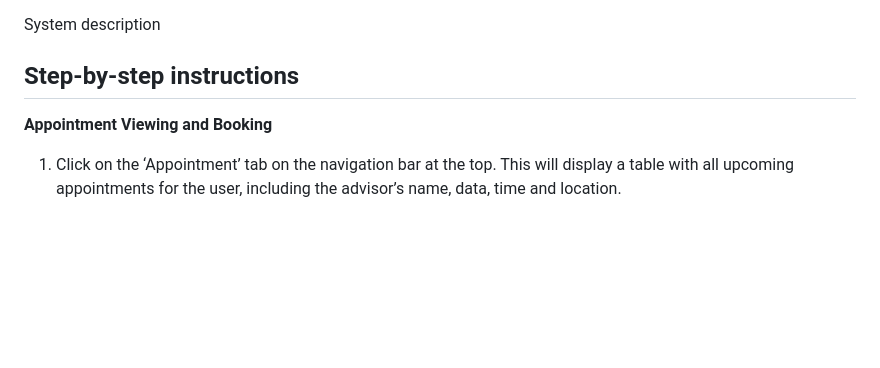
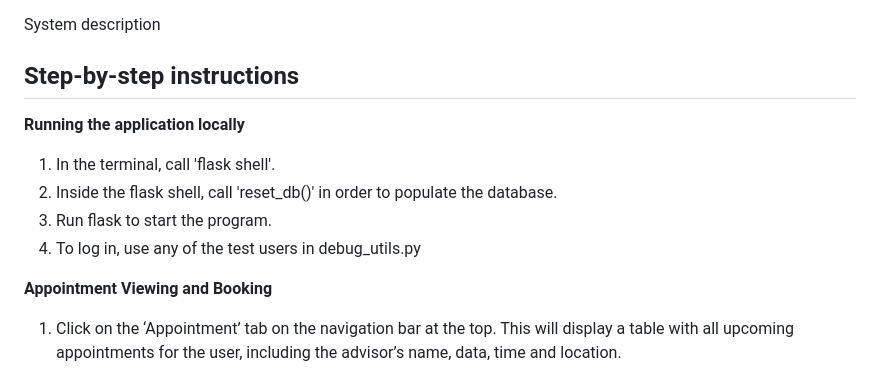
Before and after one commit to emmabry/BUS_Prototype, a Markdown page: README.md, the part around one of its changes. Rendered like a GitHub page; blank space fills up the shorter version.

```diff
--- a/README.md
+++ b/README.md
@@ -3,6 +3,12 @@
 System description
 
 ## Step-by-step instructions
+
+**Running the application locally**
+1. In the terminal, call 'flask shell'.
+2. Inside the flask shell, call 'reset_db()' in order to populate the database.
+3. Run flask to start the program.
+4. To log in, use any of the test users in debug_utils.py
 
 **Appointment Viewing and Booking**
 1.	Click on the ‘Appointment’ tab on the navigation bar at the top. This will display a table with all upcoming appointments for the user, including the advisor’s name, data, time and location.
```
Also changed, not shown: other parts of README.md (+17 -5 lines).
